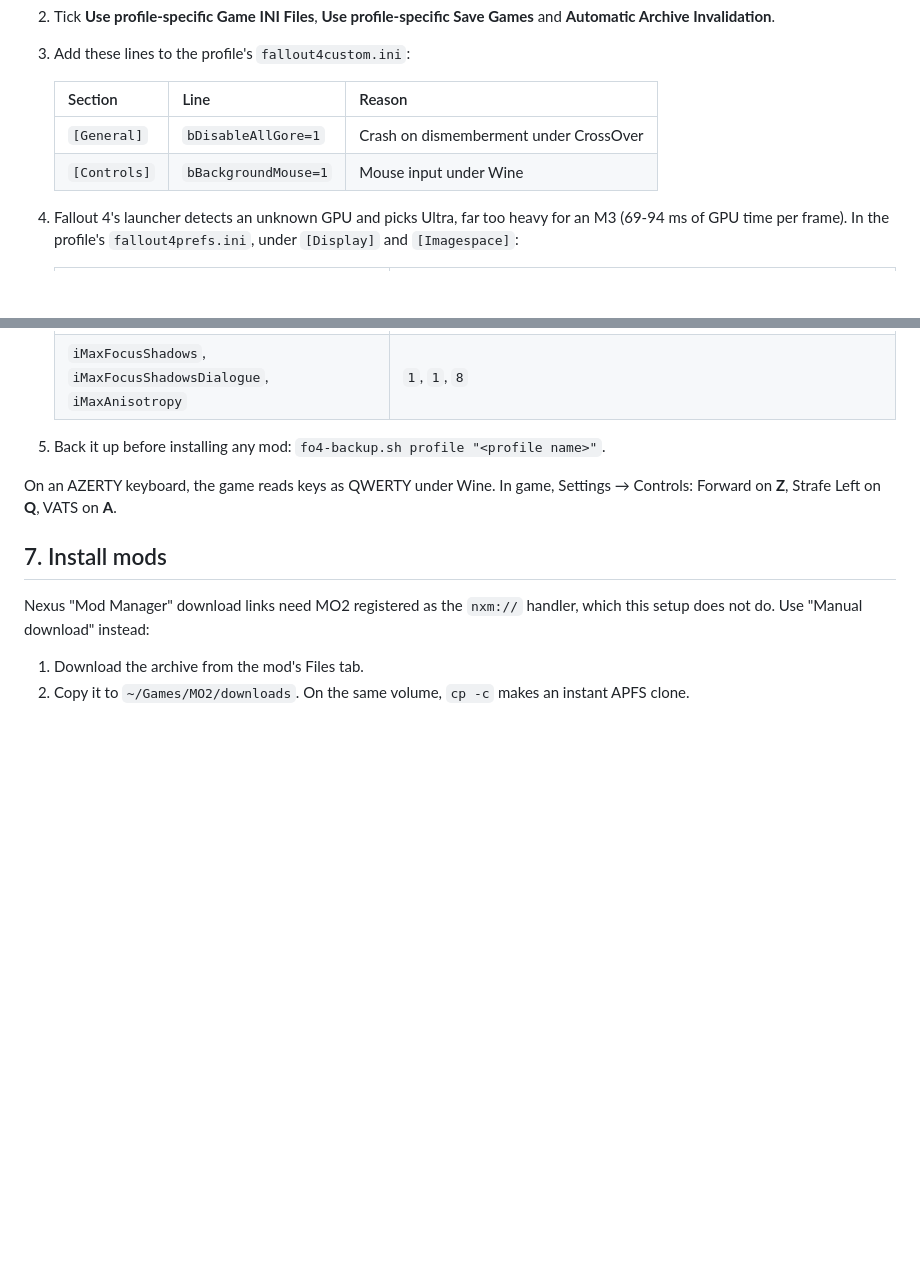
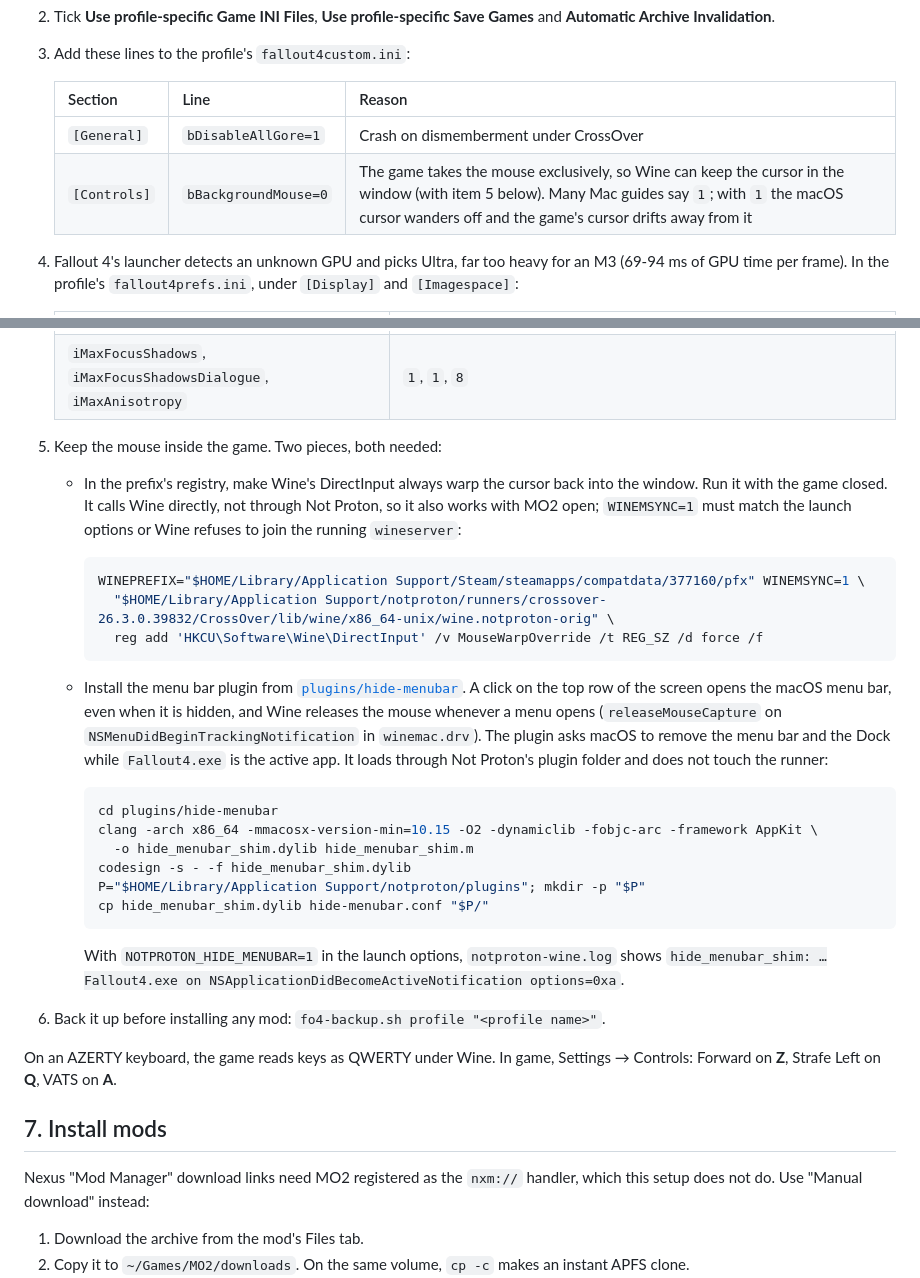
Before and after one commit to MorganKryze/fallout4-macos-modding, a Markdown page: docs/setup.md, 2 parts joined by grey strips. Rendered like a GitHub page; blank space fills up the shorter version.

Commit message:
docs(setup): add MSync, native XAudio2 and the mouse fix

````diff
--- a/docs/setup.md
+++ b/docs/setup.md
@@ -108,7 +111,7 @@ Not Proton passes launch options through a shell, as Steam does on Linux, so `NA
    | Section | Line | Reason |
    | --- | --- | --- |
    | `[General]` | `bDisableAllGore=1` | Crash on dismemberment under CrossOver |
-   | `[Controls]` | `bBackgroundMouse=1` | Mouse input under Wine |
+   | `[Controls]` | `bBackgroundMouse=0` | The game takes the mouse exclusively, so Wine can keep the cursor in the window (with item 5 below). Many Mac guides say `1`; with `1` the macOS cursor wanders off and the game's cursor drifts away from it |
 
 4. Fallout 4's launcher detects an unknown GPU and picks Ultra, far too heavy for an M3 (69-94 ms of GPU time per frame). In the profile's `fallout4prefs.ini`, under `[Display]` and `[Imagespace]`:
 
@@ -123,7 +126,30 @@ Not Proton passes launch options through a shell, as Steam does on Linux, so `NA
    | `uiShadowFilter`, `uiOrthoShadowFilter`, `iDirShadowSplits` | `1`, `1`, `2` |
    | `iMaxFocusShadows`, `iMaxFocusShadowsDialogue`, `iMaxAnisotropy` | `1`, `1`, `8` |
 
-5. Back it up before installing any mod: `fo4-backup.sh profile "<profile name>"`.
+5. Keep the mouse inside the game. Two pieces, both needed:
+
+   - In the prefix's registry, make Wine's DirectInput always warp the cursor back into the window. Run it with the game closed. It calls Wine directly, not through Not Proton, so it also works with MO2 open; `WINEMSYNC=1` must match the launch options or Wine refuses to join the running `wineserver`:
+
+     ```sh
+     WINEPREFIX="$HOME/Library/Application Support/Steam/steamapps/compatdata/377160/pfx" WINEMSYNC=1 \
+       "$HOME/Library/Application Support/notproton/runners/crossover-26.3.0.39832/CrossOver/lib/wine/x86_64-unix/wine.notproton-orig" \
+       reg add 'HKCU\Software\Wine\DirectInput' /v MouseWarpOverride /t REG_SZ /d force /f
+     ```
+
+   - Install the menu bar plugin from [`plugins/hide-menubar`](../plugins/hide-menubar). A click on the top row of the screen opens the macOS menu bar, even when it is hidden, and Wine releases the mouse whenever a menu opens (`releaseMouseCapture` on `NSMenuDidBeginTrackingNotification` in `winemac.drv`). The plugin asks macOS to remove the menu bar and the Dock while `Fallout4.exe` is the active app. It loads through Not Proton's plugin folder and does not touch the runner:
+
+     ```sh
+     cd plugins/hide-menubar
+     clang -arch x86_64 -mmacosx-version-min=10.15 -O2 -dynamiclib -fobjc-arc -framework AppKit \
+       -o hide_menubar_shim.dylib hide_menubar_shim.m
+     codesign -s - -f hide_menubar_shim.dylib
+     P="$HOME/Library/Application Support/notproton/plugins"; mkdir -p "$P"
+     cp hide_menubar_shim.dylib hide-menubar.conf "$P/"
+     ```
+
+     With `NOTPROTON_HIDE_MENUBAR=1` in the launch options, `notproton-wine.log` shows `hide_menubar_shim: …Fallout4.exe on NSApplicationDidBecomeActiveNotification options=0xa`.
+
+6. Back it up before installing any mod: `fo4-backup.sh profile "<profile name>"`.
 
 On an AZERTY keyboard, the game reads keys as QWERTY under Wine. In game, Settings → Controls: Forward on **Z**, Strafe Left on **Q**, VATS on **A**.
 
````
Also changed, not shown: other parts of docs/setup.md (+4 -1 lines).
